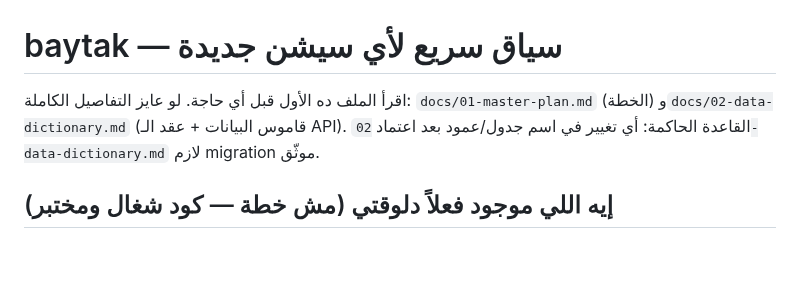
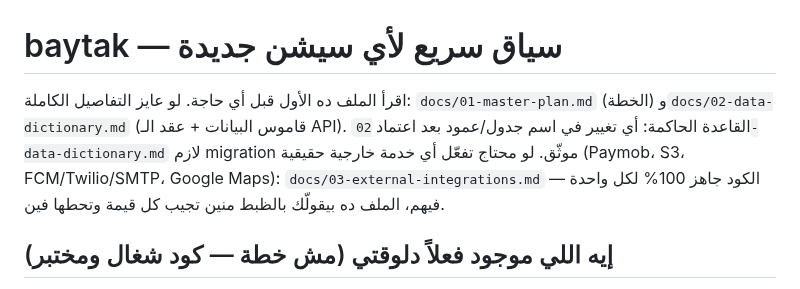
Before and after one commit to youssefelsane-hash/portalSp, a Markdown page: CLAUDE.md, the part around the change. Drawn GitHub-style; blank space fills up the shorter version.

```diff
--- a/CLAUDE.md
+++ b/CLAUDE.md
@@ -1,6 +1,6 @@
 # baytak — سياق سريع لأي سيشن جديدة
 
-اقرأ الملف ده الأول قبل أي حاجة. لو عايز التفاصيل الكاملة: `docs/01-master-plan.md` (الخطة) و`docs/02-data-dictionary.md` (قاموس البيانات + عقد الـ API). القاعدة الحاكمة: أي تغيير في اسم جدول/عمود بعد اعتماد `02-data-dictionary.md` لازم migration موثّق.
+اقرأ الملف ده الأول قبل أي حاجة. لو عايز التفاصيل الكاملة: `docs/01-master-plan.md` (الخطة) و`docs/02-data-dictionary.md` (قاموس البيانات + عقد الـ API). القاعدة الحاكمة: أي تغيير في اسم جدول/عمود بعد اعتماد `02-data-dictionary.md` لازم migration موثّق. لو محتاج تفعّل أي خدمة خارجية حقيقية (Paymob، S3، FCM/Twilio/SMTP، Google Maps): `docs/03-external-integrations.md` — الكود جاهز 100% لكل واحدة فيهم، الملف ده بيقولّك بالظبط منين تجيب كل قيمة وتحطها فين.
 
 ## إيه اللي موجود فعلاً دلوقتي (مش خطة — كود شغال ومختبر)
 
```
Also changed, not shown: docs/03-external-integrations.md (added, +290 -0 lines).
